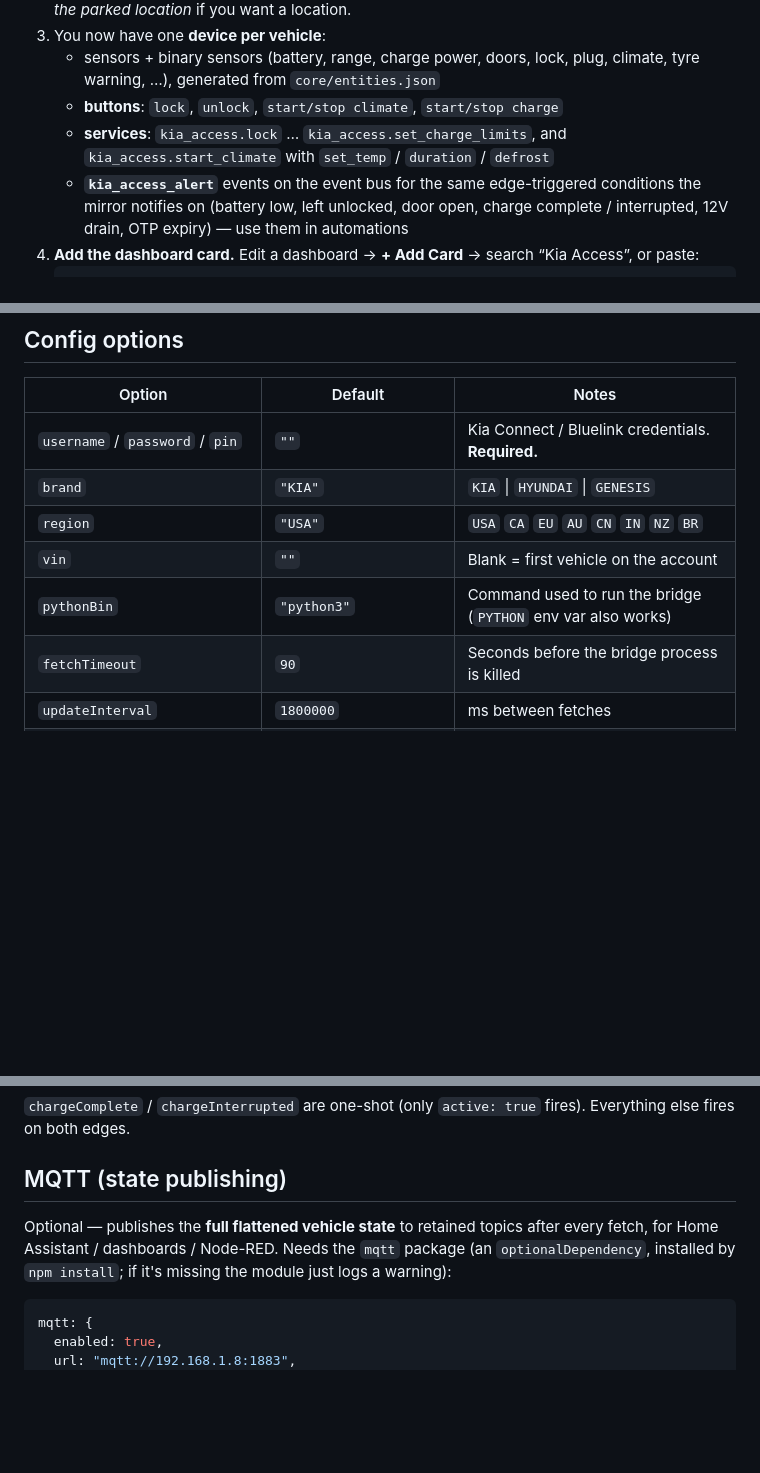
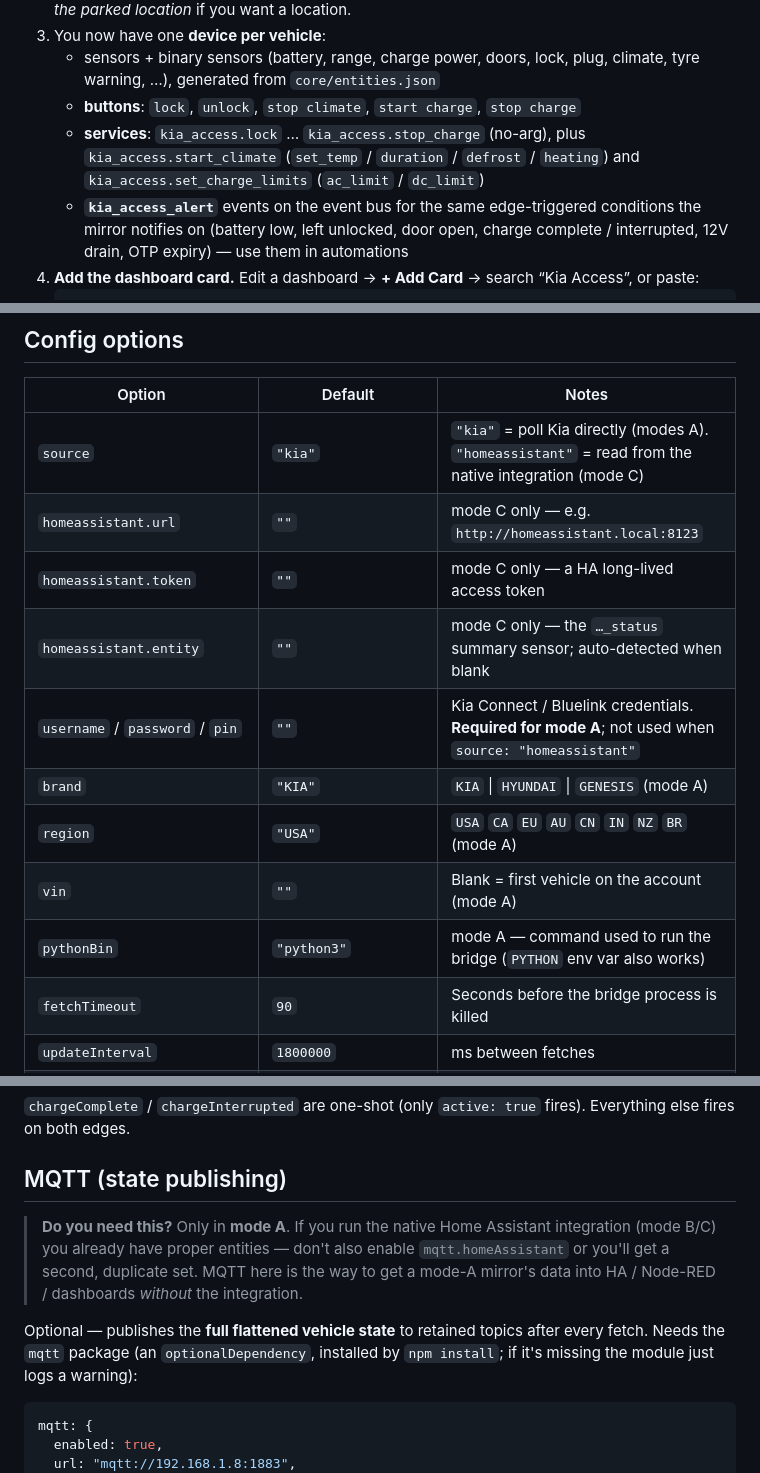
Before and after one commit to Legal-Copy7045/MMM-KiaAccess, a Markdown page: README.md, 3 parts joined by grey strips. Drawn GitHub-style; blank space fills up the shorter version.

Commit message:
README: fix mode-C / MQTT accuracy
- Config options table: add source / homeassistant.* rows; credentials are
  "required for mode A", not always
- MQTT section: call out that it's mode-A only and that mode B/C users
  should not also enable mqtt.homeAssistant (duplicate entities)
- Mode B button list corrected (start_climate is a service, not a button)

Co-Authored-By: Claude Sonnet 5 <noreply@anthropic.com>

```diff
--- a/README.md
+++ b/README.md
@@ -141,9 +141,10 @@ Lovelace card. No MagicMirror required.
 3. You now have one **device per vehicle**:
    - sensors + binary sensors (battery, range, charge power, doors, lock, plug,
      climate, tyre warning, …), generated from `core/entities.json`
-   - **buttons**: `lock`, `unlock`, `start/stop climate`, `start/stop charge`
-   - **services**: `kia_access.lock` … `kia_access.set_charge_limits`, and
-     `kia_access.start_climate` with `set_temp` / `duration` / `defrost`
+   - **buttons**: `lock`, `unlock`, `stop climate`, `start charge`, `stop charge`
+   - **services**: `kia_access.lock` … `kia_access.stop_charge` (no-arg), plus
+     `kia_access.start_climate` (`set_temp` / `duration` / `defrost` / `heating`)
+     and `kia_access.set_charge_limits` (`ac_limit` / `dc_limit`)
    - **`kia_access_alert`** events on the event bus for the same edge-triggered
      conditions the mirror notifies on (battery low, left unlocked, door open,
      charge complete / interrupted, 12V drain, OTP expiry) — use them in
@@ -330,11 +331,15 @@ Common EV9 (US) paths:
 
 | Option | Default | Notes |
 |---|---|---|
-| `username` / `password` / `pin` | `""` | Kia Connect / Bluelink credentials. **Required.** |
-| `brand` | `"KIA"` | `KIA` \| `HYUNDAI` \| `GENESIS` |
-| `region` | `"USA"` | `USA` `CA` `EU` `AU` `CN` `IN` `NZ` `BR` |
-| `vin` | `""` | Blank = first vehicle on the account |
-| `pythonBin` | `"python3"` | Command used to run the bridge (`PYTHON` env var also works) |
+| `source` | `"kia"` | `"kia"` = poll Kia directly (modes A). `"homeassistant"` = read from the native integration (mode C) |
+| `homeassistant.url` | `""` | mode C only — e.g. `http://homeassistant.local:8123` |
+| `homeassistant.token` | `""` | mode C only — a HA long-lived access token |
+| `homeassistant.entity` | `""` | mode C only — the `…_status` summary sensor; auto-detected when blank |
+| `username` / `password` / `pin` | `""` | Kia Connect / Bluelink credentials. **Required for mode A**; not used when `source: "homeassistant"` |
+| `brand` | `"KIA"` | `KIA` \| `HYUNDAI` \| `GENESIS` (mode A) |
+| `region` | `"USA"` | `USA` `CA` `EU` `AU` `CN` `IN` `NZ` `BR` (mode A) |
+| `vin` | `""` | Blank = first vehicle on the account (mode A) |
+| `pythonBin` | `"python3"` | mode A — command used to run the bridge (`PYTHON` env var also works) |
 | `fetchTimeout` | `90` | Seconds before the bridge process is killed |
 | `updateInterval` | `1800000` | ms between fetches |
 | `retryInterval` | `300000` | ms before retrying after an error |
@@ -558,8 +563,14 @@ Everything else fires on both edges.
 
 ## MQTT (state publishing)
 
+> **Do you need this?** Only in **mode A**. If you run the native Home Assistant
+> integration (mode B/C) you already have proper entities — don't also enable
+> `mqtt.homeAssistant` or you'll get a second, duplicate set. MQTT here is the
+> way to get a mode-A mirror's data into HA / Node-RED / dashboards *without*
+> the integration.
+
 Optional — publishes the **full flattened vehicle state** to retained topics
-after every fetch, for Home Assistant / dashboards / Node-RED. Needs the `mqtt`
+after every fetch. Needs the `mqtt`
 package (an `optionalDependency`, installed by `npm install`; if it's missing the
 module just logs a warning):
 
```
Also changed, not shown: other parts of README.md (+5 -1 lines).
